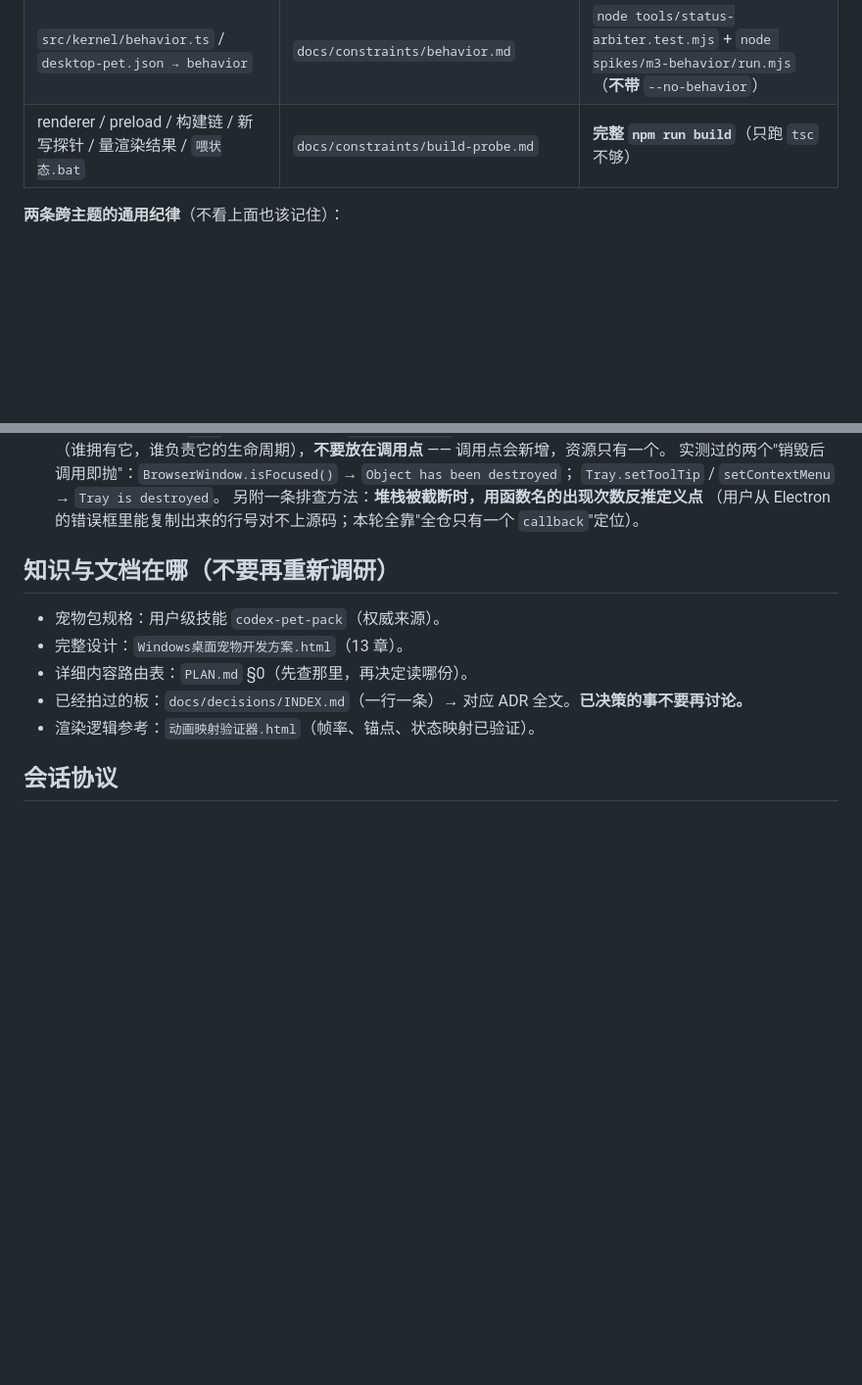
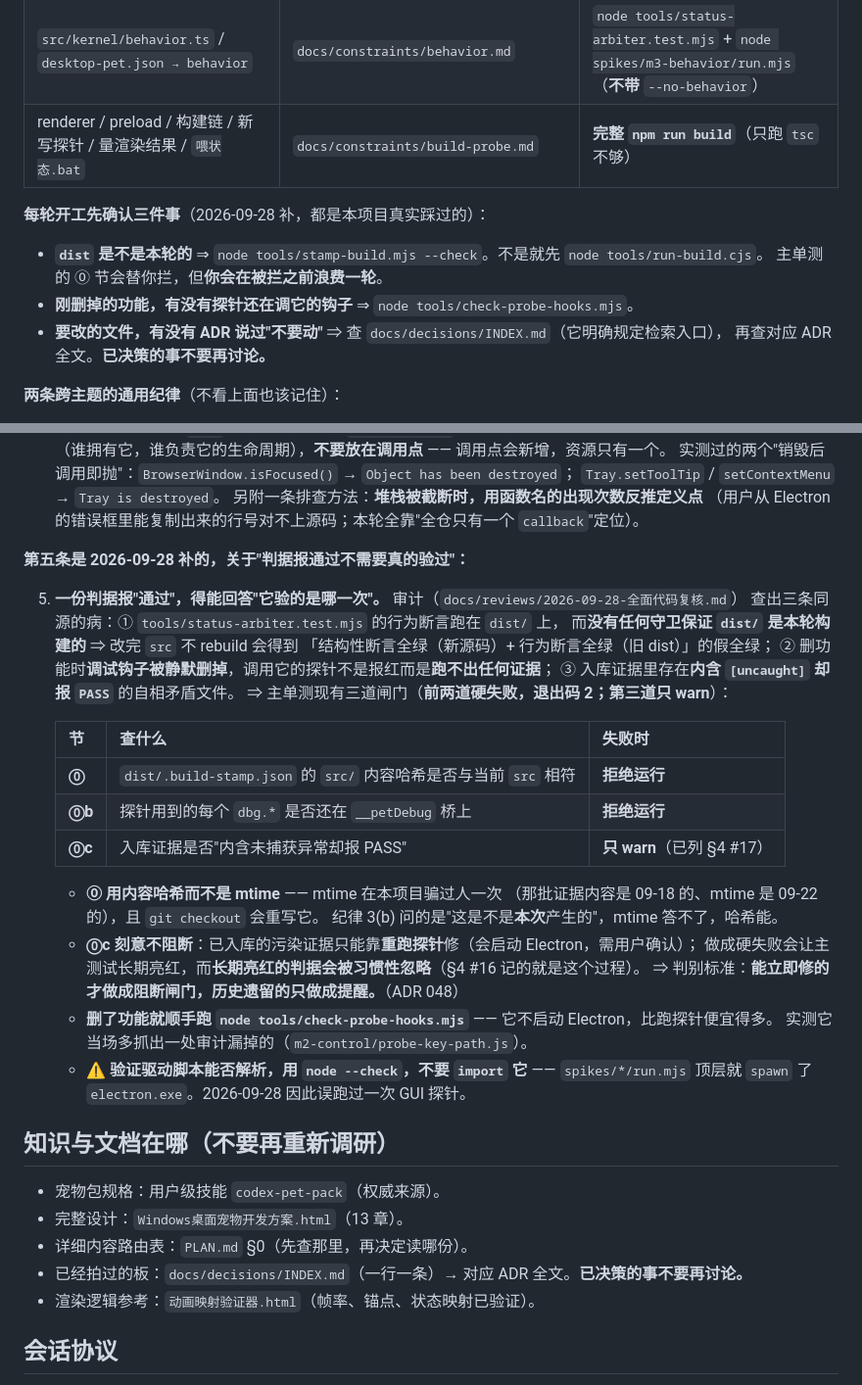
Before and after one commit to sleepwellzz/desktop-pet, a Markdown page: AGENTS.md, 2 parts joined by grey strips. Shown at 98% size. Rendered like a GitHub page; blank space fills up the shorter version.

Commit message:
AGENTS.md 补第五条纪律与开工三问：判据要能自证新鲜
新增纪律 5：一份判据报通过，得能回答它验的是哪一次。附主单测三道闸门
（⓪ dist 新鲜度硬失败 / ⓪b 探针钩子硬失败 / ⓪c 证据卫生只 warn）的对照表，
以及三条可复用的取舍：用内容哈希而非 mtime、能立即修的才做成阻断闸门、
删了功能先跑静态检查而不是跑探针。

路由表下新增「每轮开工先确认三件事」，让新会话不必先踩一遍才知道。

```diff
--- a/AGENTS.md
+++ b/AGENTS.md
@@ -16,6 +16,14 @@
 | `tools/pet-hook*.mjs` / hook 映射层与安装器 / 状态源接线 | `docs/constraints/sources-hooks.md` | `node tools/codebuddy-hook.test.mjs`（70 项） |
 | `src/kernel/behavior.ts` / `desktop-pet.json → behavior` | `docs/constraints/behavior.md` | `node tools/status-arbiter.test.mjs` + `node spikes/m3-behavior/run.mjs`（**不带** `--no-behavior`） |
 | renderer / preload / 构建链 / 新写探针 / 量渲染结果 / `喂状态.bat` | `docs/constraints/build-probe.md` | **完整 `npm run build`**（只跑 `tsc` 不够） |
+
+**每轮开工先确认三件事**（2026-09-28 补，都是本项目真实踩过的）：
+
+- **`dist` 是不是本轮的** ⇒ `node tools/stamp-build.mjs --check`。不是就先 `node tools/run-build.cjs`。
+  主单测的 ⓪ 节会替你拦，但**你会在被拦之前浪费一轮**。
+- **刚删掉的功能，有没有探针还在调它的钩子** ⇒ `node tools/check-probe-hooks.mjs`。
+- **要改的文件，有没有 ADR 说过"不要动"** ⇒ 查 `docs/decisions/INDEX.md`（它明确规定检索入口），
+  再查对应 ADR 全文。**已决策的事不要再讨论。**
 
 **两条跨主题的通用纪律**（不看上面也该记住）：
 
@@ -49,6 +57,33 @@
    `Tray.setToolTip` / `setContextMenu` → `Tray is destroyed`。
    另附一条排查方法：**堆栈被截断时，用函数名的出现次数反推定义点**
    （用户从 Electron 的错误框里能复制出来的行号对不上源码；本轮全靠"全仓只有一个 `callback`"定位）。
+
+**第五条是 2026-09-28 补的，关于"判据报通过不需要真的验过"：**
+
+5. **一份判据报"通过"，得能回答"它验的是哪一次"。** 审计（`docs/reviews/2026-09-28-全面代码复核.md`）
+   查出三条同源的病：① `tools/status-arbiter.test.mjs` 的行为断言跑在 `dist/` 上，
+   而**没有任何守卫保证 `dist/` 是本轮构建的** ⇒ 改完 `src` 不 rebuild 会得到
+   「结构性断言全绿（新源码）+ 行为断言全绿（旧 dist）」的假全绿；
+   ② 删功能时**调试钩子被静默删掉**，调用它的探针不是报红而是**跑不出任何证据**；
+   ③ 入库证据里存在**内含 `[uncaught]` 却报 `PASS`** 的自相矛盾文件。
+   ⇒ 主单测现有三道闸门（**前两道硬失败，退出码 2；第三道只 warn**）：
+
+   | 节 | 查什么 | 失败时 |
+   |---|---|---|
+   | **⓪** | `dist/.build-stamp.json` 的 `src/` 内容哈希是否与当前 `src` 相符 | **拒绝运行** |
+   | **⓪b** | 探针用到的每个 `dbg.*` 是否还在 `__petDebug` 桥上 | **拒绝运行** |
+   | **⓪c** | 入库证据是否"内含未捕获异常却报 PASS" | **只 warn**（已列 §4 #17） |
+
+   - **⓪ 用内容哈希而不是 mtime** —— mtime 在本项目骗过人一次
+     （那批证据内容是 09-18 的、mtime 是 09-22 的），且 `git checkout` 会重写它。
+     纪律 3(b) 问的是"这是不是**本次**产生的"，mtime 答不了，哈希能。
+   - **⓪c 刻意不阻断**：已入库的污染证据只能靠**重跑探针**修（会启动 Electron，需用户确认）；
+     做成硬失败会让主测试长期亮红，而**长期亮红的判据会被习惯性忽略**（§4 #16 记的就是这个过程）。
+     ⇒ 判别标准：**能立即修的才做成阻断闸门，历史遗留的只做成提醒。**（ADR 048）
+   - **删了功能就顺手跑 `node tools/check-probe-hooks.mjs`** —— 它不启动 Electron，比跑探针便宜得多。
+     实测它当场多抓出一处审计漏掉的（`m2-control/probe-key-path.js`）。
+   - **⚠️ 验证驱动脚本能否解析，用 `node --check`，不要 `import` 它** ——
+     `spikes/*/run.mjs` 顶层就 `spawn` 了 `electron.exe`。2026-09-28 因此误跑过一次 GUI 探针。
 
 ## 知识与文档在哪（不要再重新调研）
 
```
